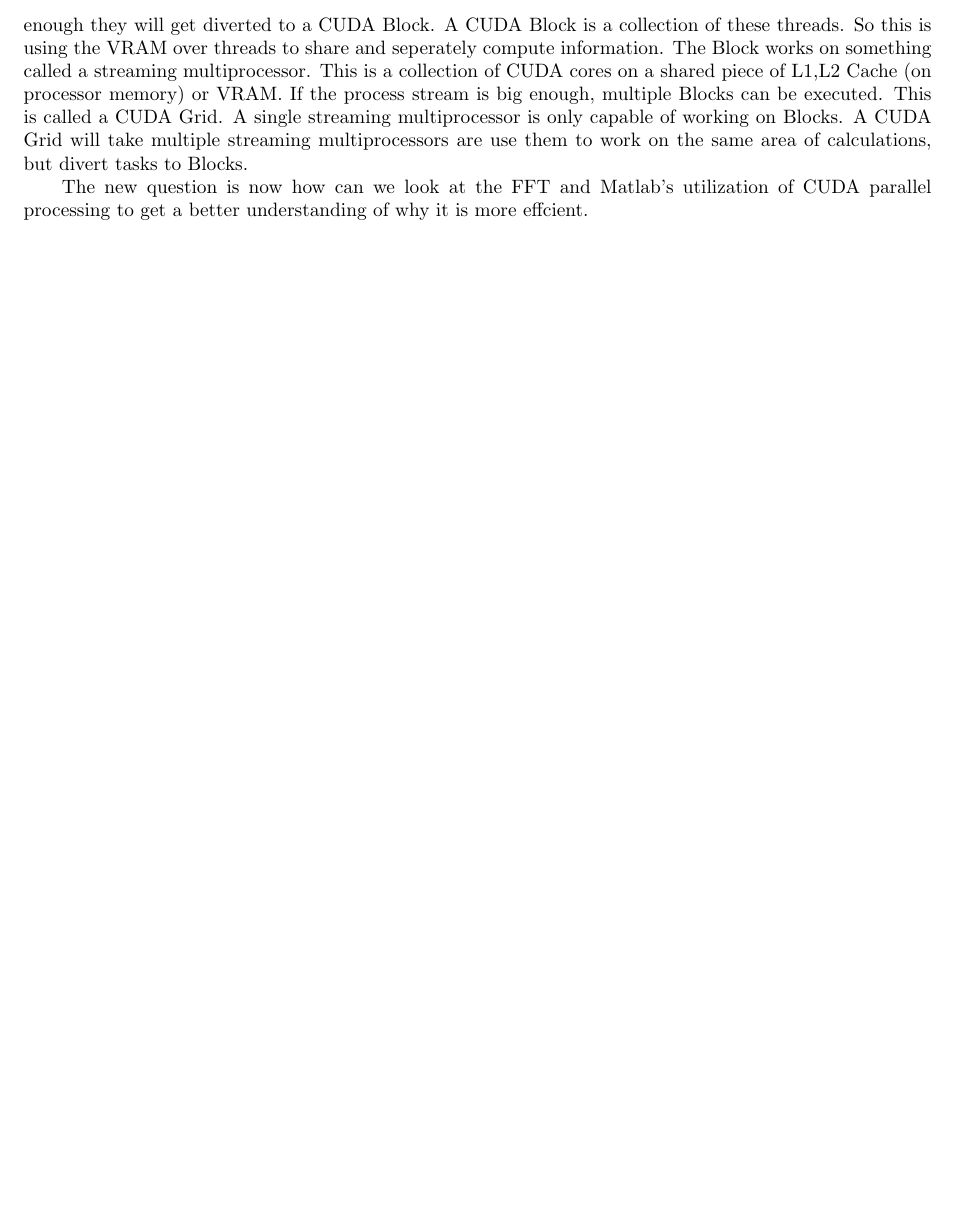
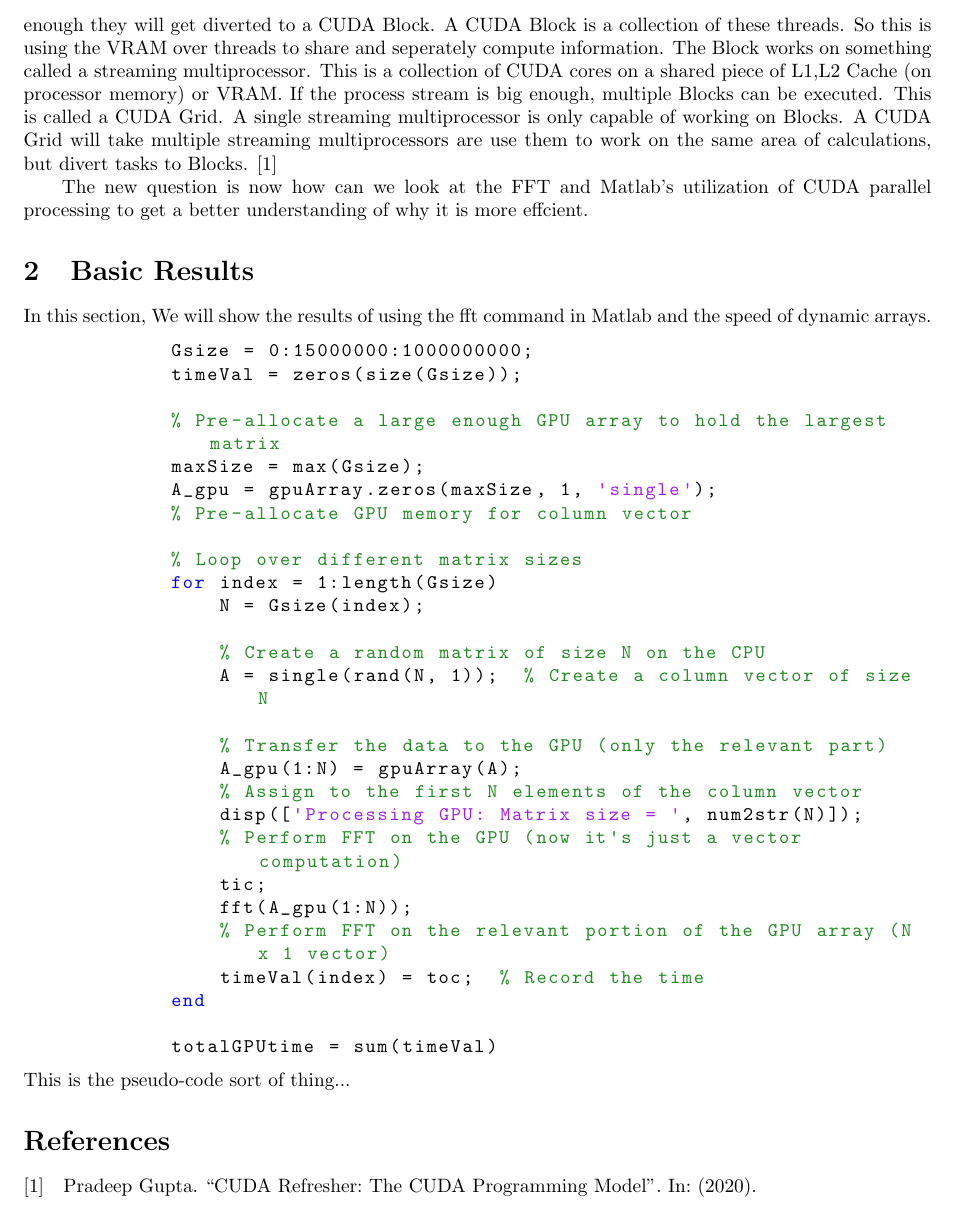
Before and after one commit to jadenmeyer/Fourier-FFT-Project, a LaTeX document (CommitLaTeX/4567.tex): part of page 2 of 2, cut so that both start at the same text, the shorter picture padded with empty space. Compiled offline with pdfLaTeX.

Commit message:
code to get to 1 billion

```diff
--- a/CommitLaTeX/4567.tex
+++ b/CommitLaTeX/4567.tex
@@ -1,6 +1,10 @@
 \documentclass{article}
 \usepackage{pgfplots, amssymb, amsmath, darkmode, fullpage, tikz,array }
 \usepackage{tcolorbox}
+\usepackage{biblatex}
+\usepackage{listings}
+\usepackage{matlab-prettifier}
+\addbibresource{4567.bib}
 \usetikzlibrary{shapes.geometric, arrows}
 \usetikzlibrary{positioning}
 
@@ -70,9 +74,55 @@
         \indent{}To demysitfy this graph, one must first understand that it is not possible to know \emph{exactly} what is happening on any set core. CUDA grids are collections of CUDA Blocks and CUDA Blocks are collections of CUDA Threads. CUDA Threads
         are the pieces of information that work on some part of the FFT. This can be doing the actual calculations, the combinations, or putting it into a new vector. If the tasks are similar enough they will get diverted to a CUDA Block. A CUDA Block is a collection of these threads. So this is
         using the VRAM over threads to share and seperately compute information. The Block works on something called a streaming multiprocessor. This is a collection of CUDA cores on a shared piece of L1,L2 Cache (on processor memory) or VRAM. If the process stream is big enough, multiple Blocks can be executed.
-        This is called a CUDA Grid. A single streaming multiprocessor is only capable of working on Blocks. A CUDA Grid will take multiple streaming multiprocessors are use them to work on the same area of calculations, but divert tasks to Blocks.
+        This is called a CUDA Grid. A single streaming multiprocessor is only capable of working on Blocks. A CUDA Grid will take multiple streaming multiprocessors are use them to work on the same area of calculations, but divert tasks to Blocks. \parencite{Gupta}
     \end{sloppypar}
     \begin{sloppypar}
         \indent{} The new question is now how can we look at the FFT and Matlab's utilization of CUDA parallel processing to get a better understanding of why it is more effcient.
     \end{sloppypar}
+
+    \section{Basic Results}
+    \begin{sloppypar}
+        \indent{}In this section, We will show the results of using the fft command in Matlab and the speed of dynamic arrays.
+
+        \begin{lstlisting}[style=Matlab-editor]
+            Gsize = 0:15000000:1000000000;
+            timeVal = zeros(size(Gsize));
+
+            % Pre-allocate a large enough GPU array to hold the largest matrix
+            maxSize = max(Gsize);
+            A_gpu = gpuArray.zeros(maxSize, 1, 'single');
+            % Pre-allocate GPU memory for column vector
+
+            % Loop over different matrix sizes
+            for index = 1:length(Gsize)
+                N = Gsize(index);
+
+                % Create a random matrix of size N on the CPU
+                A = single(rand(N, 1));  % Create a column vector of size N
+
+                % Transfer the data to the GPU (only the relevant part)
+                A_gpu(1:N) = gpuArray(A);
+                % Assign to the first N elements of the column vector
+                disp(['Processing GPU: Matrix size = ', num2str(N)]);
+                % Perform FFT on the GPU (now it's just a vector computation)
+                tic;
+                fft(A_gpu(1:N));
+                % Perform FFT on the relevant portion of the GPU array (N x 1 vector)
+                timeVal(index) = toc;  % Record the time
+            end
+
+            totalGPUtime = sum(timeVal)
+        \end{lstlisting}
+        This is the pseudo-code sort of thing...
+
+    \end{sloppypar}
+\printbibliography
+
+
 \end{document}
+
+https://developer.nvidia.com/blog/cuda-refresher-cuda-programming-model/
+https://developer.nvidia.com/blog/cuda-refresher-cuda-programming-model/
+https://developer.nvidia.com/blog/cuda-refresher-cuda-programming-model/
+https://developer.nvidia.com/blog/cuda-refresher-cuda-programming-model/
+https://developer.nvidia.com/blog/cuda-refresher-cuda-programming-model/
```
Also changed, not shown: CommitLaTeX/4567.bib (added, +5 -0 lines), CommitLaTeX/4567.bbl (added), CommitLaTeX/4567.pdf, 8 other files.
